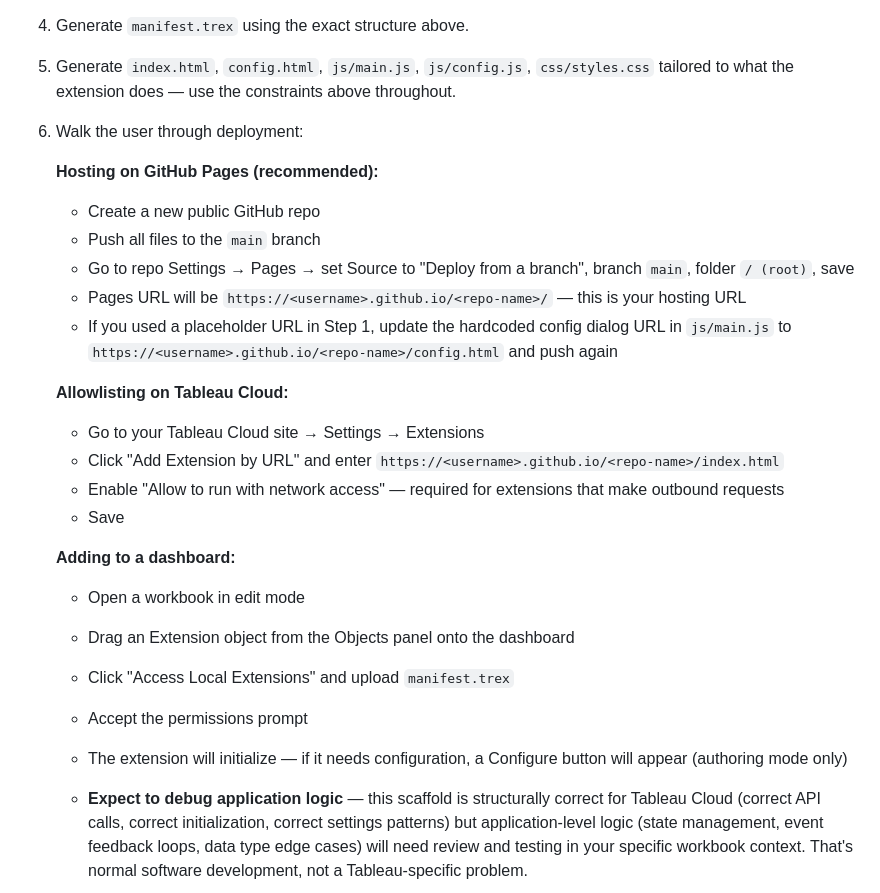
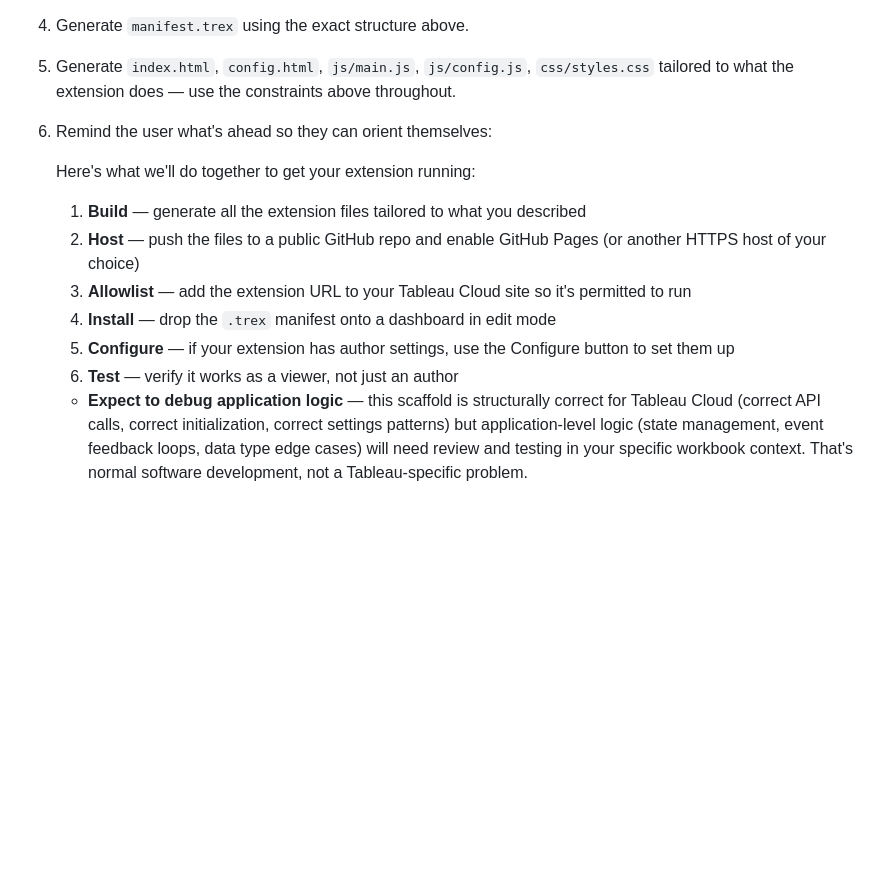
Before and after one commit to lacing-maltese/tableau-vibe-bootstrap-extension, a Markdown page: prompts/tableau-extension.md, the part around the change. Rendered like a GitHub page; blank space fills up the shorter version.

Commit message:
Replace deployment how-to with user-facing process wireframe
Co-Authored-By: Claude Sonnet 4.6 <noreply@anthropic.com>

```diff
--- a/prompts/tableau-extension.md
+++ b/prompts/tableau-extension.md
@@ -431,26 +431,15 @@ Before testing on Tableau Cloud:
 3. Fetch and save the Tableau Extensions API JS to `js/tableau.extensions.1.latest.min.js` from `https://raw.githubusercontent.com/tableau/extensions-api/main/lib/tableau.extensions.1.latest.min.js`.
 4. Generate `manifest.trex` using the exact structure above.
 5. Generate `index.html`, `config.html`, `js/main.js`, `js/config.js`, `css/styles.css` tailored to what the extension does — use the constraints above throughout.
-6. Walk the user through deployment:
+6. Remind the user what's ahead so they can orient themselves:
 
-   **Hosting on GitHub Pages (recommended):**
-   - Create a new public GitHub repo
-   - Push all files to the `main` branch
-   - Go to repo Settings → Pages → set Source to "Deploy from a branch", branch `main`, folder `/ (root)`, save
-   - Pages URL will be `https://<username>.github.io/<repo-name>/` — this is your hosting URL
-   - If you used a placeholder URL in Step 1, update the hardcoded config dialog URL in `js/main.js` to `https://<username>.github.io/<repo-name>/config.html` and push again
+   Here's what we'll do together to get your extension running:
 
-   **Allowlisting on Tableau Cloud:**
-   - Go to your Tableau Cloud site → Settings → Extensions
-   - Click "Add Extension by URL" and enter `https://<username>.github.io/<repo-name>/index.html`
-   - Enable "Allow to run with network access" — required for extensions that make outbound requests
-   - Save
-
-   **Adding to a dashboard:**
-   - Open a workbook in edit mode
-   - Drag an Extension object from the Objects panel onto the dashboard
-   - Click "Access Local Extensions" and upload `manifest.trex`
-   - Accept the permissions prompt
-   - The extension will initialize — if it needs configuration, a Configure button will appear (authoring mode only)
+   1. **Build** — generate all the extension files tailored to what you described
+   2. **Host** — push the files to a public GitHub repo and enable GitHub Pages (or another HTTPS host of your choice)
+   3. **Allowlist** — add the extension URL to your Tableau Cloud site so it's permitted to run
+   4. **Install** — drop the `.trex` manifest onto a dashboard in edit mode
+   5. **Configure** — if your extension has author settings, use the Configure button to set them up
+   6. **Test** — verify it works as a viewer, not just an author
 
    - **Expect to debug application logic** — this scaffold is structurally correct for Tableau Cloud (correct API calls, correct initialization, correct settings patterns) but application-level logic (state management, event feedback loops, data type edge cases) will need review and testing in your specific workbook context. That's normal software development, not a Tableau-specific problem.
```
